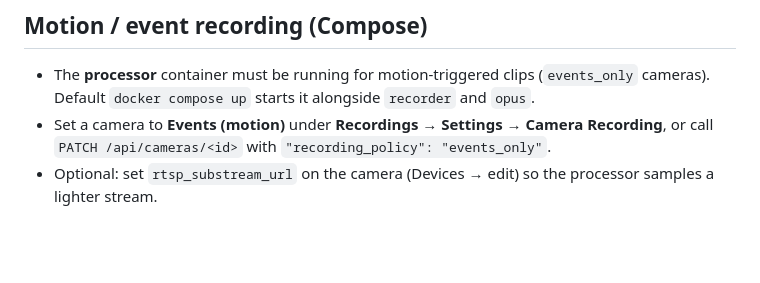
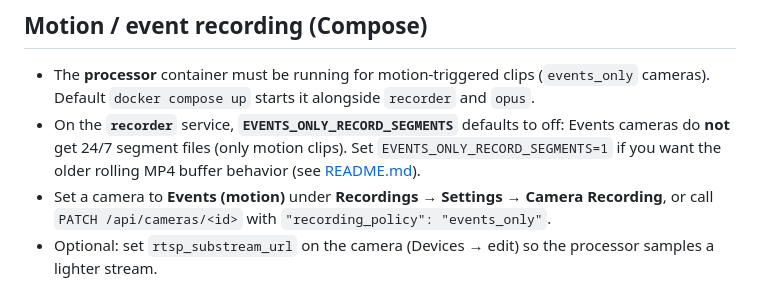
Before and after one commit to elirtf/opus, a Markdown page: docs/DEV_WORKFLOW.md, the part around the change. Rendered like a GitHub page; blank space fills up the shorter version.

```diff
--- a/docs/DEV_WORKFLOW.md
+++ b/docs/DEV_WORKFLOW.md
@@ -169,6 +169,7 @@ Log in, open a dashboard live tile, try Discovery, open Recordings. Full stack b
 ## Motion / event recording (Compose)
 
 - The **processor** container must be running for motion-triggered clips (`events_only` cameras). Default `docker compose up` starts it alongside `recorder` and `opus`.
+- On the **`recorder`** service, **`EVENTS_ONLY_RECORD_SEGMENTS`** defaults to off: Events cameras do **not** get 24/7 segment files (only motion clips). Set `EVENTS_ONLY_RECORD_SEGMENTS=1` if you want the older rolling MP4 buffer behavior (see [README.md](../README.md)).
 - Set a camera to **Events (motion)** under **Recordings → Settings → Camera Recording**, or call `PATCH /api/cameras/<id>` with `"recording_policy": "events_only"`.
 - Optional: set `rtsp_substream_url` on the camera (Devices → edit) so the processor samples a lighter stream.
 - If you enable `GO2RTC_RTSP_URL` for FFmpeg, set the **same** value on **recorder** and **processor** so recording, motion sampling, and clip capture use the same go2rtc paths. See comments in [docker-compose.yml](../docker-compose.yml).
```
Also changed, not shown: README.md (+3 -2 lines), docs/hardware-sizing.md (+4 -1 lines).
